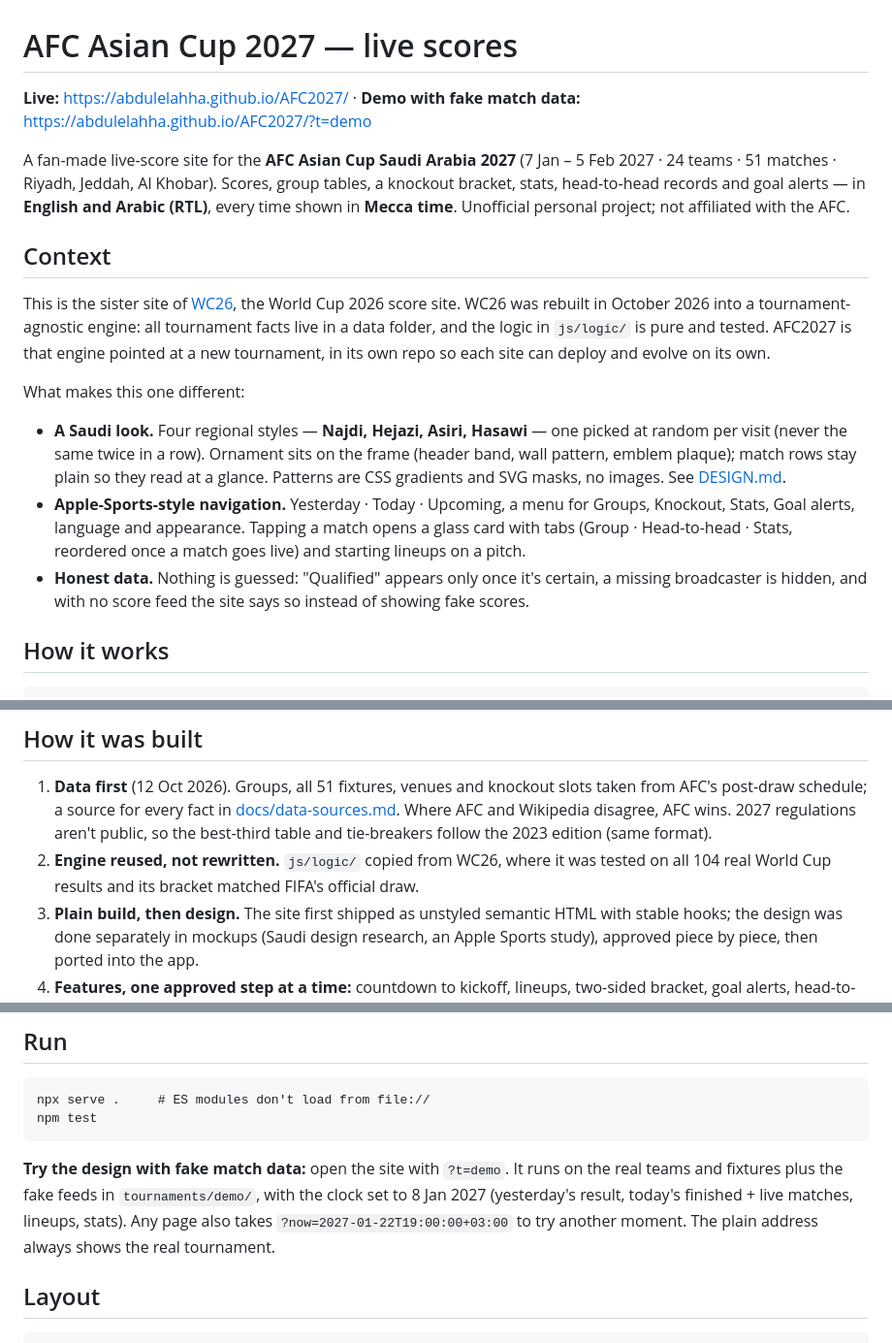
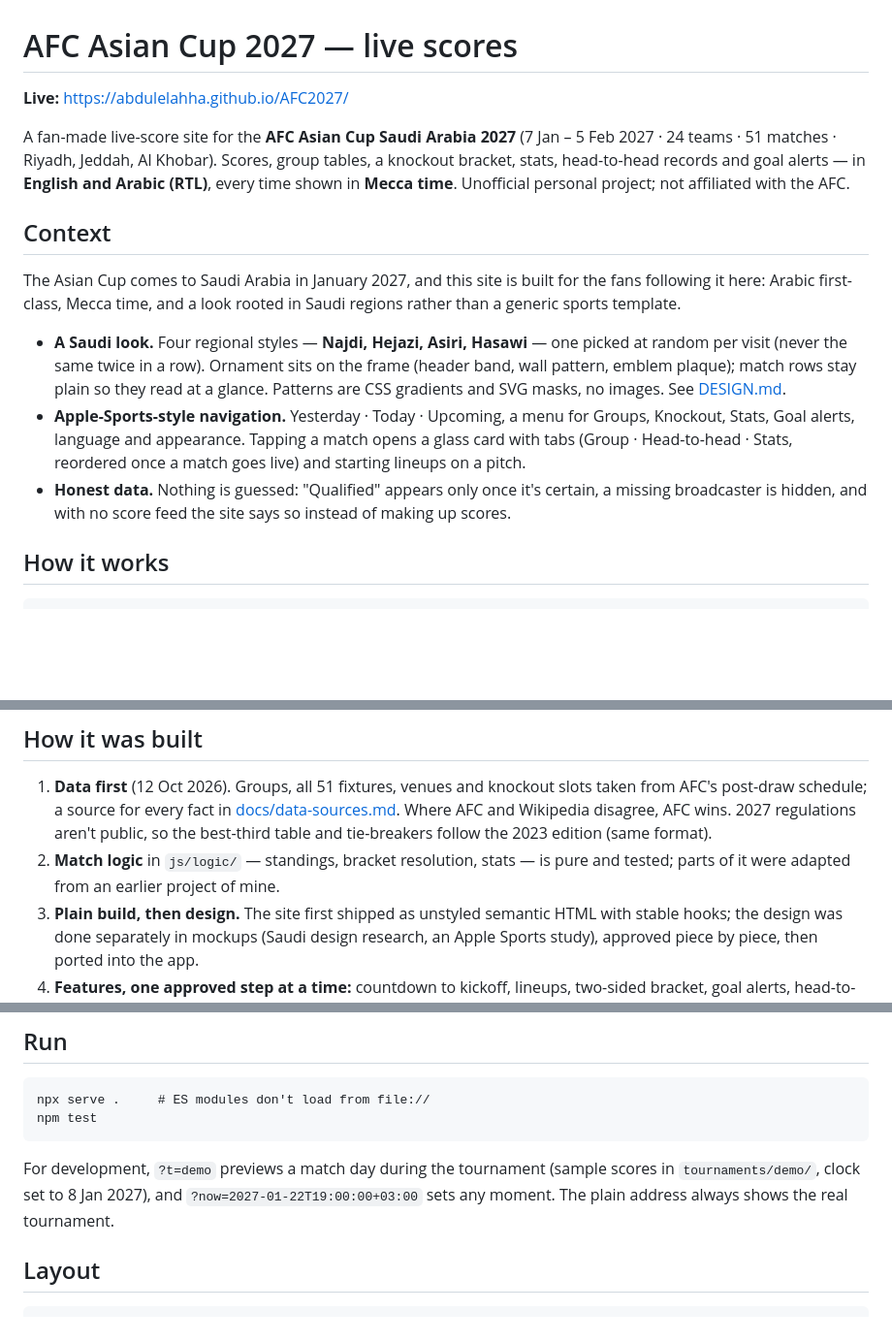
Before and after one commit to AbdulelahHA/AFC2027, a Markdown page: README.md, 3 parts joined by grey strips. Shown at 97% size. GitHub-like rendering; blank space fills up the shorter version.

Commit message:
README: describe AFC2027 on its own terms
Co-Authored-By: Claude Opus 5.5 <noreply@anthropic.com>

````diff
--- a/README.md
+++ b/README.md
@@ -1,6 +1,6 @@
 # AFC Asian Cup 2027 — live scores
 
-**Live:** https://abdulelahha.github.io/AFC2027/ · **Demo with fake match data:** https://abdulelahha.github.io/AFC2027/?t=demo
+**Live:** https://abdulelahha.github.io/AFC2027/
 
 A fan-made live-score site for the **AFC Asian Cup Saudi Arabia 2027**
 (7 Jan – 5 Feb 2027 · 24 teams · 51 matches · Riyadh, Jeddah, Al Khobar).
@@ -10,13 +10,9 @@ Unofficial personal project; not affiliated with the AFC.
 
 ## Context
 
-This is the sister site of [WC26](https://github.com/AbdulelahHA/WC26), the World Cup 2026
-score site. WC26 was rebuilt in October 2026 into a tournament-agnostic engine: all
-tournament facts live in a data folder, and the logic in `js/logic/` is pure and tested.
-AFC2027 is that engine pointed at a new tournament, in its own repo so each site can
-deploy and evolve on its own.
-
-What makes this one different:
+The Asian Cup comes to Saudi Arabia in January 2027, and this site is built for the fans
+following it here: Arabic first-class, Mecca time, and a look rooted in Saudi regions
+rather than a generic sports template.
 
 - **A Saudi look.** Four regional styles — **Najdi, Hejazi, Asiri, Hasawi** — one picked
   at random per visit (never the same twice in a row). Ornament sits on the frame
@@ -28,7 +24,7 @@ What makes this one different:
   starting lineups on a pitch.
 - **Honest data.** Nothing is guessed: "Qualified" appears only once it's certain, a
   missing broadcaster is hidden, and with no score feed the site says so instead of
-  showing fake scores.
+  making up scores.
 
 ## How it works
 
@@ -60,8 +56,8 @@ score feed (Worker, optional)┘
    [docs/data-sources.md](docs/data-sources.md). Where AFC and Wikipedia disagree, AFC wins.
    2027 regulations aren't public, so the best-third table and tie-breakers follow the
    2023 edition (same format).
-2. **Engine reused, not rewritten.** `js/logic/` copied from WC26, where it was tested on all
-   104 real World Cup results and its bracket matched FIFA's official draw.
+2. **Match logic** in `js/logic/` — standings, bracket resolution, stats — is pure and
+   tested; parts of it were adapted from an earlier project of mine.
 3. **Plain build, then design.** The site first shipped as unstyled semantic HTML with
    stable hooks; the design was done separately in mockups (Saudi design research, an
    Apple Sports study), approved piece by piece, then ported into the app.
@@ -83,11 +79,9 @@ npx serve .     # ES modules don't load from file://
 npm test
 ```
 
-**Try the design with fake match data:** open the site with `?t=demo`. It runs on the real
-teams and fixtures plus the fake feeds in `tournaments/demo/`, with the clock set to
-8 Jan 2027 (yesterday's result, today's finished + live matches, lineups, stats).
-Any page also takes `?now=2027-01-22T19:00:00+03:00` to try another moment.
-The plain address always shows the real tournament.
+For development, `?t=demo` previews a match day during the tournament (sample scores in
+`tournaments/demo/`, clock set to 8 Jan 2027), and `?now=2027-01-22T19:00:00+03:00` sets
+any moment. The plain address always shows the real tournament.
 
 ## Layout
 
````
Also changed, not shown: other parts of README.md (+1 -3 lines).
